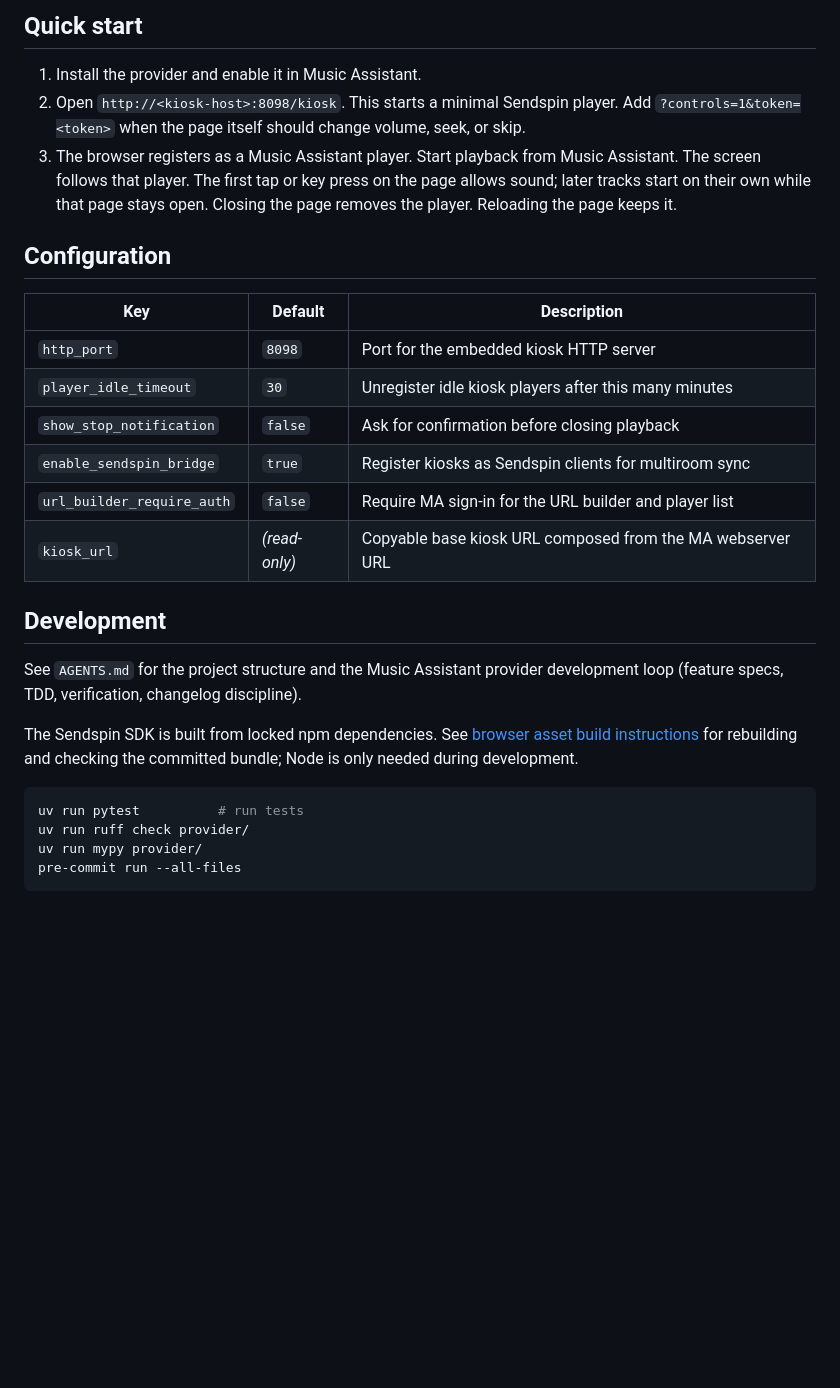
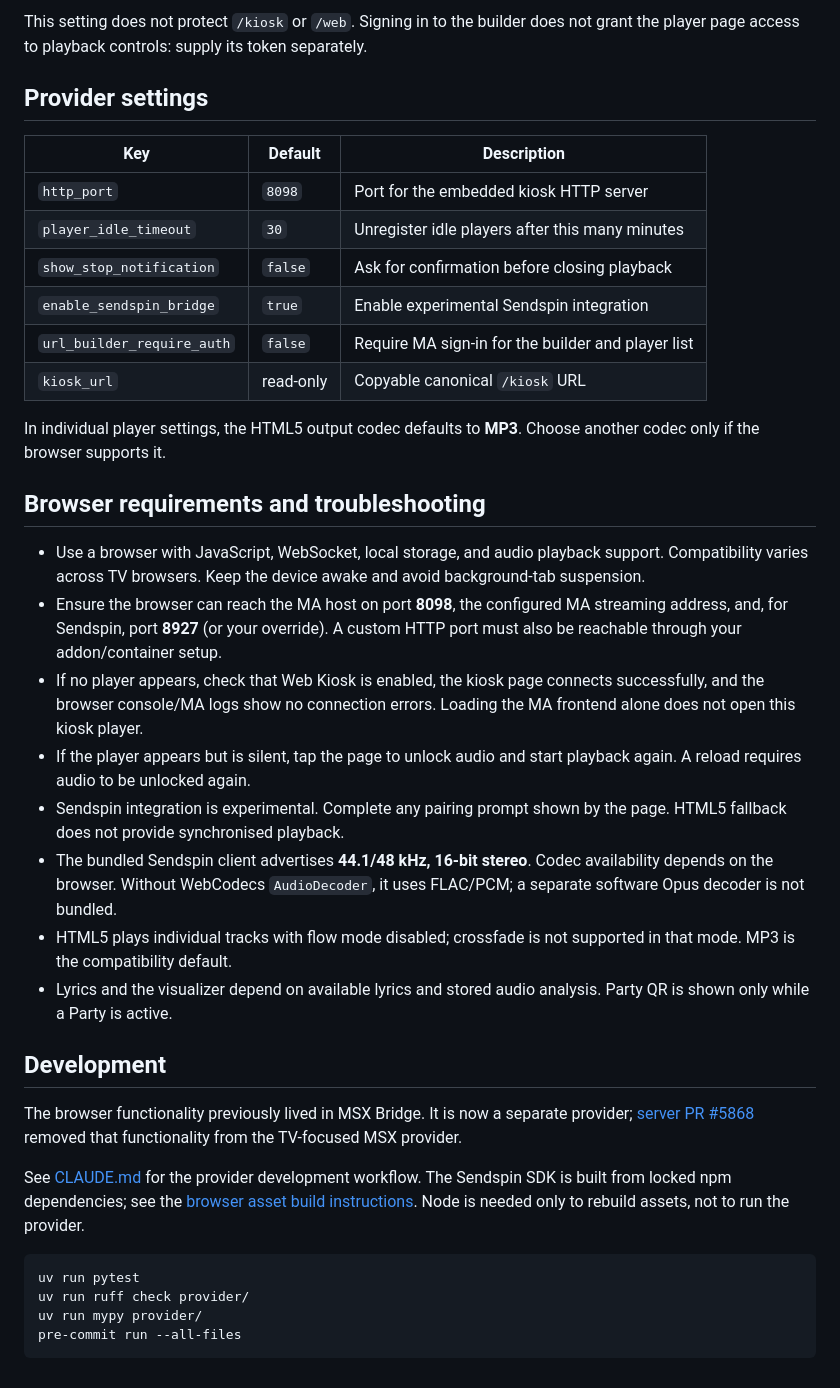
Before and after one commit to trudenboy/ma-provider-web-kiosk, a Markdown page: README.md, the part around one of its changes. Rendered like a GitHub page; blank space fills up the shorter version.

Commit message:
docs: document current Web Kiosk setup and URL options (#31)

````diff
--- a/README.md
+++ b/README.md
@@ -59,36 +96,56 @@ MA access token. The player URLs remain public; this setting protects the builde
 
-## Quick start
+This setting does not protect `/kiosk` or `/web`. Signing in to the builder does
+not grant the player page access to playback controls: supply its token separately.
 
-1. Install the provider and enable it in Music Assistant.
-2. Open `http://<kiosk-host>:8098/kiosk`.
-   This starts a minimal Sendspin player. Add `?controls=1&token=<token>` when the page itself should change volume, seek, or skip.
-3. The browser registers as a Music Assistant player. Start playback from
-   Music Assistant. The screen follows that player. The first tap or key press
-   on the page allows sound; later tracks start on their own while that page
-   stays open. Closing the page removes the player. Reloading the page keeps it.
-
-## Configuration
+## Provider settings
 
 | Key | Default | Description |
 |-----|---------|-------------|
 | `http_port` | `8098` | Port for the embedded kiosk HTTP server |
-| `player_idle_timeout` | `30` | Unregister idle kiosk players after this many minutes |
+| `player_idle_timeout` | `30` | Unregister idle players after this many minutes |
 | `show_stop_notification` | `false` | Ask for confirmation before closing playback |
-| `enable_sendspin_bridge` | `true` | Register kiosks as Sendspin clients for multiroom sync |
-| `url_builder_require_auth` | `false` | Require MA sign-in for the URL builder and player list |
-| `kiosk_url` | *(read-only)* | Copyable base kiosk URL composed from the MA webserver URL |
+| `enable_sendspin_bridge` | `true` | Enable experimental Sendspin integration |
+| `url_builder_require_auth` | `false` | Require MA sign-in for the builder and player list |
+| `kiosk_url` | read-only | Copyable canonical `/kiosk` URL |
+
+In individual player settings, the HTML5 output codec defaults to **MP3**.
+Choose another codec only if the browser supports it.
+
+## Browser requirements and troubleshooting
+
+- Use a browser with JavaScript, WebSocket, local storage, and audio playback
+  support. Compatibility varies across TV browsers. Keep the device awake and
+  avoid background-tab suspension.
+- Ensure the browser can reach the MA host on port **8098**, the configured MA
+  streaming address, and, for Sendspin, port **8927** (or your override).
+  A custom HTTP port must also be reachable through your addon/container setup.
+- If no player appears, check that Web Kiosk is enabled, the kiosk page connects
+  successfully, and the browser console/MA logs show no connection errors.
+  Loading the MA frontend alone does not open this kiosk player.
+- If the player appears but is silent, tap the page to unlock audio and start
+  playback again. A reload requires audio to be unlocked again.
+- Sendspin integration is experimental. Complete any pairing prompt shown by
+  the page. HTML5 fallback does not provide synchronised playback.
+- The bundled Sendspin client advertises **44.1/48 kHz, 16-bit stereo**. Codec
+  availability depends on the browser. Without WebCodecs `AudioDecoder`, it
+  uses FLAC/PCM; a separate software Opus decoder is not bundled.
+- HTML5 plays individual tracks with flow mode disabled; crossfade is not
+  supported in that mode. MP3 is the compatibility default.
+- Lyrics and the visualizer depend on available lyrics and stored audio analysis.
+  Party QR is shown only while a Party is active.
 
 ## Development
 
-See `AGENTS.md` for the project structure and the Music Assistant provider
-development loop (feature specs, TDD, verification, changelog discipline).
+The browser functionality previously lived in MSX Bridge. It is now a separate
+provider; [server PR #5868](https://github.com/music-assistant/server/pull/5868)
+removed that functionality from the TV-focused MSX provider.
 
-The Sendspin SDK is built from locked npm dependencies. See
-[browser asset build instructions](scripts/sendspin/README.md) for rebuilding
-and checking the committed bundle; Node is only needed during development.
+See [CLAUDE.md](CLAUDE.md) for the provider development workflow. The Sendspin SDK is built
+from locked npm dependencies; see the [browser asset build instructions](scripts/sendspin/README.md).
+Node is needed only to rebuild assets, not to run the provider.
 
 ```bash
-uv run pytest          # run tests
+uv run pytest
 uv run ruff check provider/
 uv run mypy provider/
 pre-commit run --all-files
````
Also changed, not shown: other parts of README.md (+69 -32 lines).
